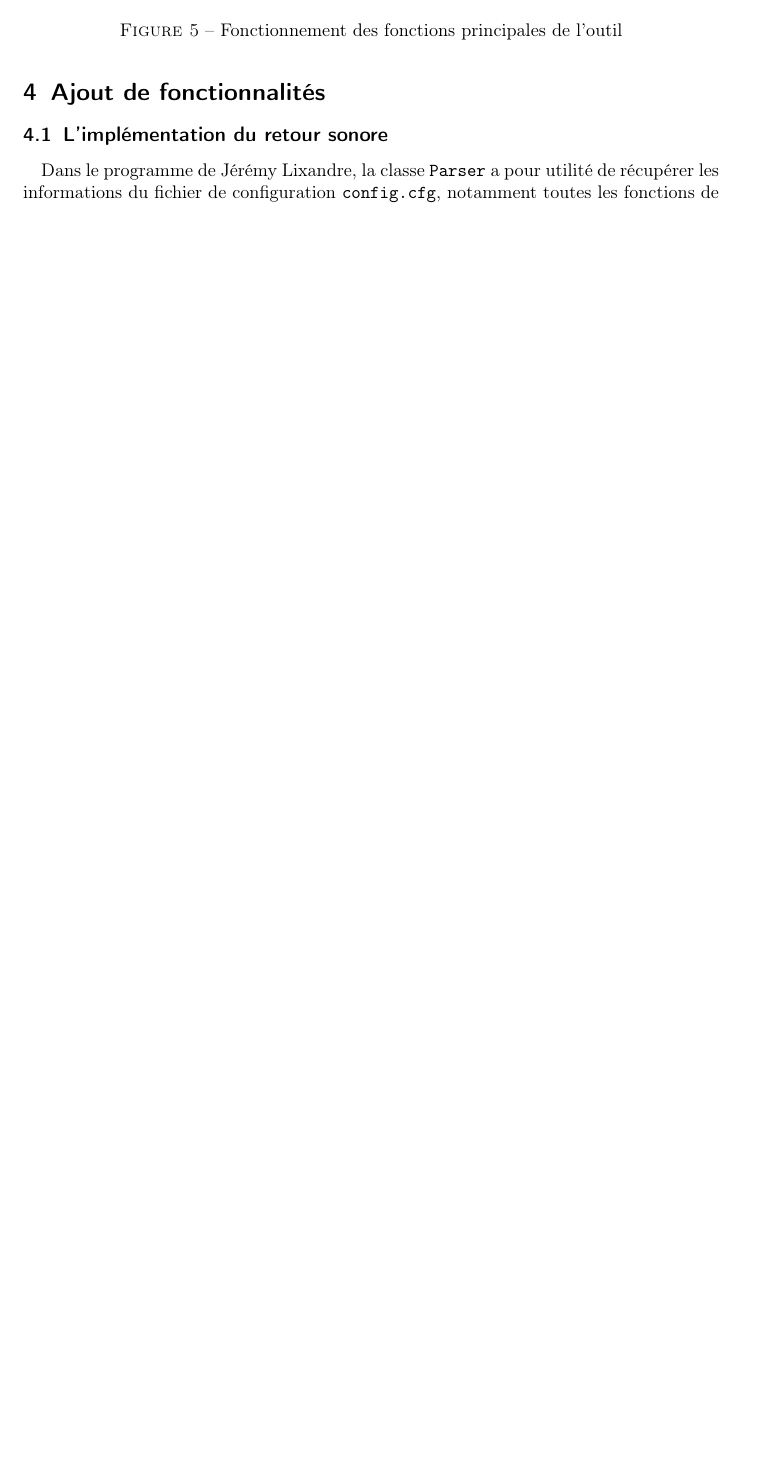
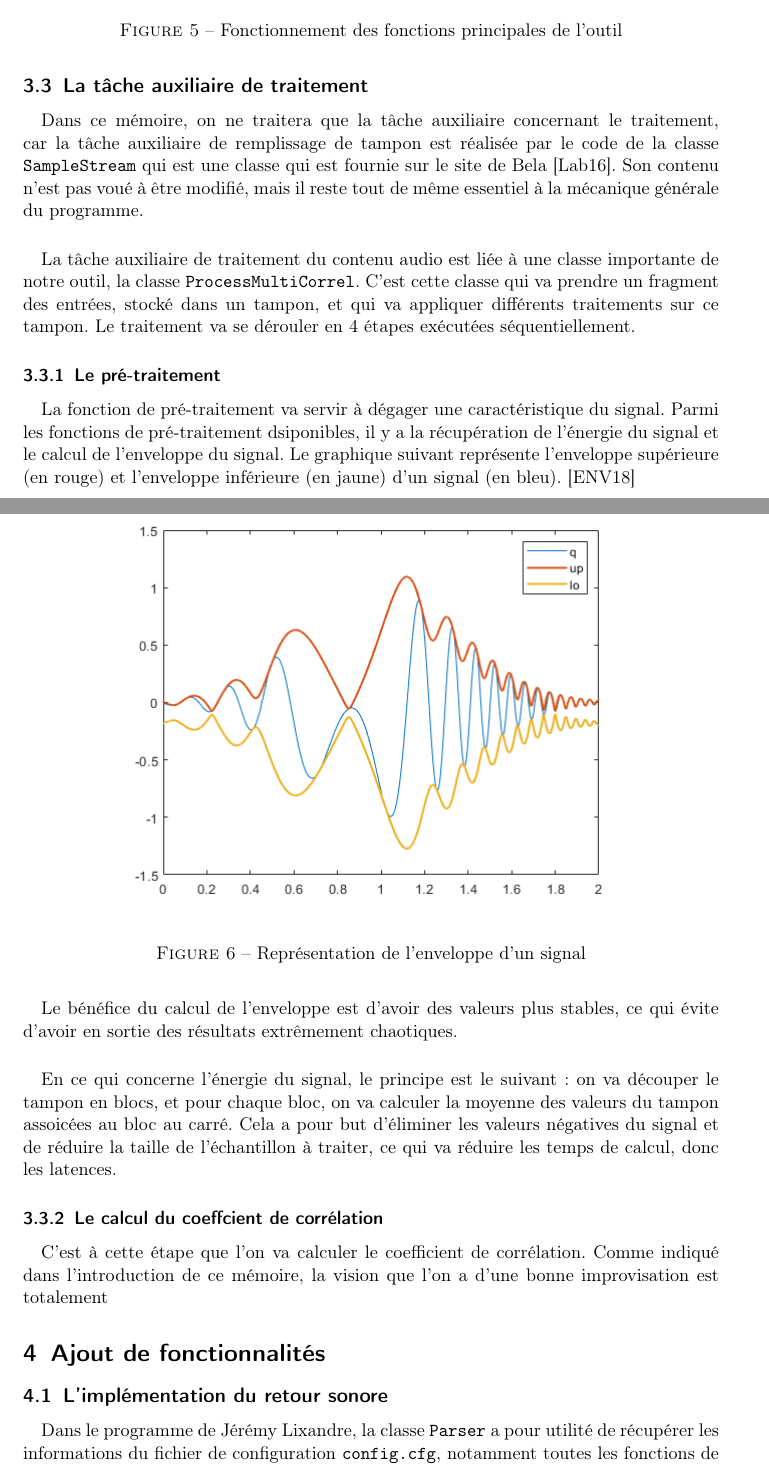
Before and after one commit to scrime-u-bordeaux/S8-PDP, a LaTeX document (doc/memoire/memoire.tex, which reads doc/memoire/Descrip.tex): part of page 13 of 24 before the commit and two parts of pages 13 and 14 of 25 after it, the two joined at a grey line, cut so that both start at the same text, the shorter picture padded with empty space. Compiled offline with pdfLaTeX.

Commit message:
avancement memoire

```diff
--- a/doc/memoire/Descrip.tex
+++ b/doc/memoire/Descrip.tex
@@ -27,3 +27,25 @@ Par la suite, la fonction principale \verb!render()! va être appelée en chaîn
     \caption{Fonctionnement des fonctions principales de l'outil}
     \label{focntionnement main render}
 \end{figure}
+\subsection{La tâche auxiliaire de traitement}
+\paragraph{}
+Dans ce mémoire, on ne traitera que la tâche auxiliaire concernant le traitement, car la tâche auxiliaire de remplissage de tampon est réalisée par le code de la classe \verb!SampleStream! qui est une classe qui est fournie sur le site de Bela \cite{BELA}. Son contenu n'est pas voué à être modifié, mais il reste tout de même essentiel à la mécanique générale du programme.
+\paragraph{}
+La tâche auxiliaire de traitement du contenu audio est liée à une classe importante de notre outil, la classe \verb!ProcessMultiCorrel!. C'est cette classe qui va prendre un fragment des entrées, stocké dans un tampon, et qui va appliquer différents traitements sur ce tampon. Le traitement va se dérouler en 4 étapes exécutées séquentiellement.
+\subsubsection{Le pré-traitement}
+\paragraph{}
+La fonction de pré-traitement va servir à dégager une caractéristique du signal. Parmi les fonctions de pré-traitement dsiponibles, il y a la récupération de l'énergie du signal et le calcul de l'enveloppe du signal. Le graphique suivant représente l'enveloppe supérieure (en rouge) et l'enveloppe inférieure (en jaune) d'un signal (en bleu). \cite{ENV}
+\begin{figure}[H]
+    \centering
+    \includegraphics[scale=0.6]{assets/signal-enveloppe.png}
+    \caption{Représentation de l'enveloppe d'un signal}
+    \label{enveloppe signal}
+\end{figure}
+\paragraph{}
+Le bénéfice du calcul de l'enveloppe est d'avoir des valeurs plus stables, ce qui évite d'avoir en sortie des résultats extrêmement chaotiques.
+\paragraph{}
+En ce qui concerne l'énergie du signal, le principe est le suivant : on va découper le tampon en blocs, et pour chaque bloc, on va calculer la moyenne des valeurs du tampon assoicées au bloc au carré. Cela a pour but d'éliminer les valeurs négatives du signal et de réduire la taille de l'échantillon à traiter,
+ce qui va réduire les temps de calcul, donc les latences.
+\subsubsection{Le calcul du coeffcient de corrélation}
+\paragraph{}
+C'est à cette étape que l'on va calculer le coefficient de corrélation. Comme indiqué dans l'introduction de ce mémoire, la vision que l'on a d'une bonne improvisation est totalement
```
Also changed, not shown: doc/memoire/memoire.bib (+5 -0 lines), doc/memoire/assets/signal-enveloppe.png (added), 2 other files.
